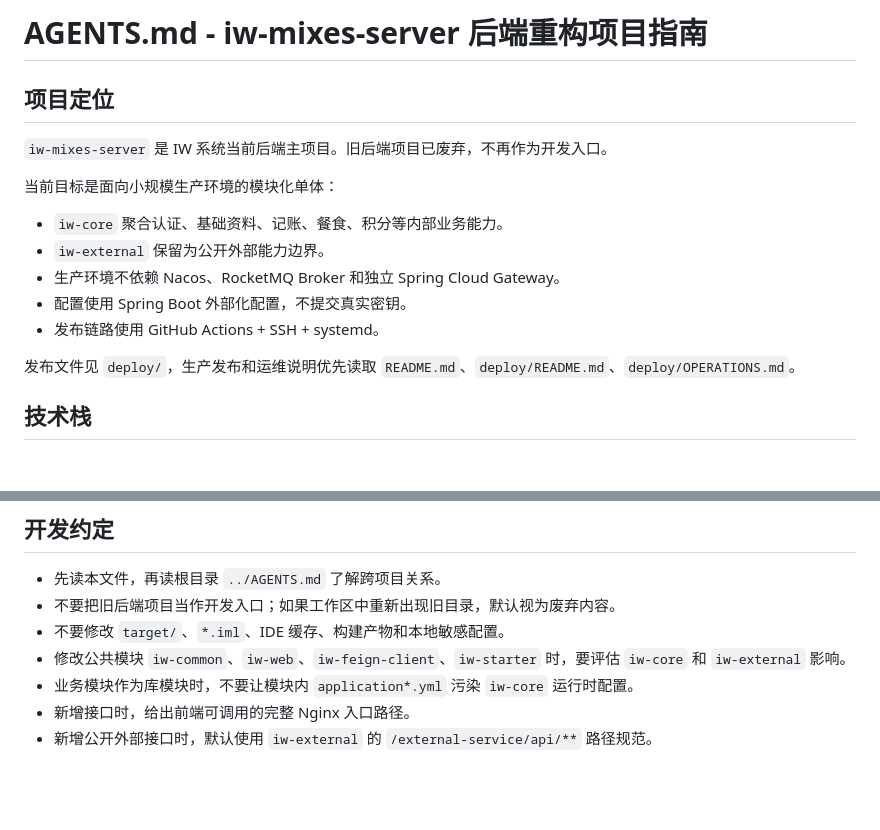
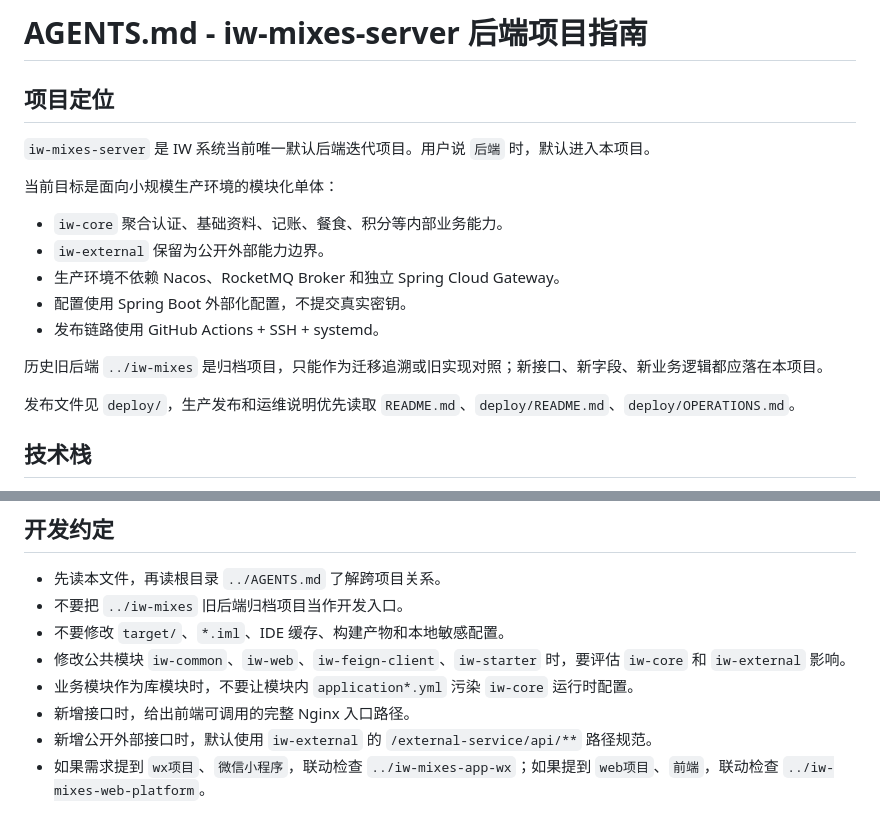
Before and after one commit to wangfarui/iw-mixes-server, a Markdown page: AGENTS.md, 2 parts joined by grey strips. Rendered like a GitHub page; blank space fills up the shorter version.

Commit message:
docs: update agent project guidance

```diff
--- a/AGENTS.md
+++ b/AGENTS.md
@@ -1,8 +1,8 @@
-# AGENTS.md - iw-mixes-server 后端重构项目指南
+# AGENTS.md - iw-mixes-server 后端项目指南
 
 ## 项目定位
 
-`iw-mixes-server` 是 IW 系统当前后端主项目。旧后端项目已废弃，不再作为开发入口。
+`iw-mixes-server` 是 IW 系统当前唯一默认后端迭代项目。用户说 `后端` 时，默认进入本项目。
 
 当前目标是面向小规模生产环境的模块化单体：
 
@@ -11,6 +11,8 @@
 - 生产环境不依赖 Nacos、RocketMQ Broker 和独立 Spring Cloud Gateway。
 - 配置使用 Spring Boot 外部化配置，不提交真实密钥。
 - 发布链路使用 GitHub Actions + SSH + systemd。
+
+历史旧后端 `../iw-mixes` 是归档项目，只能作为迁移追溯或旧实现对照；新接口、新字段、新业务逻辑都应落在本项目。
 
 发布文件见 `deploy/`，生产发布和运维说明优先读取 `README.md`、`deploy/README.md`、`deploy/OPERATIONS.md`。
 
@@ -102,9 +104,10 @@ JAVA_HOME="$(/usr/libexec/java_home -v 17)" PATH="$(/usr/libexec/java_home -v 17
 ## 开发约定
 
 - 先读本文件，再读根目录 `../AGENTS.md` 了解跨项目关系。
-- 不要把旧后端项目当作开发入口；如果工作区中重新出现旧目录，默认视为废弃内容。
+- 不要把 `../iw-mixes` 旧后端归档项目当作开发入口。
 - 不要修改 `target/`、`*.iml`、IDE 缓存、构建产物和本地敏感配置。
 - 修改公共模块 `iw-common`、`iw-web`、`iw-feign-client`、`iw-starter` 时，要评估 `iw-core` 和 `iw-external` 影响。
 - 业务模块作为库模块时，不要让模块内 `application*.yml` 污染 `iw-core` 运行时配置。
 - 新增接口时，给出前端可调用的完整 Nginx 入口路径。
 - 新增公开外部接口时，默认使用 `iw-external` 的 `/external-service/api/**` 路径规范。
+- 如果需求提到 `wx项目`、`微信小程序`，联动检查 `../iw-mixes-app-wx`；如果提到 `web项目`、`前端`，联动检查 `../iw-mixes-web-platform`。
```
